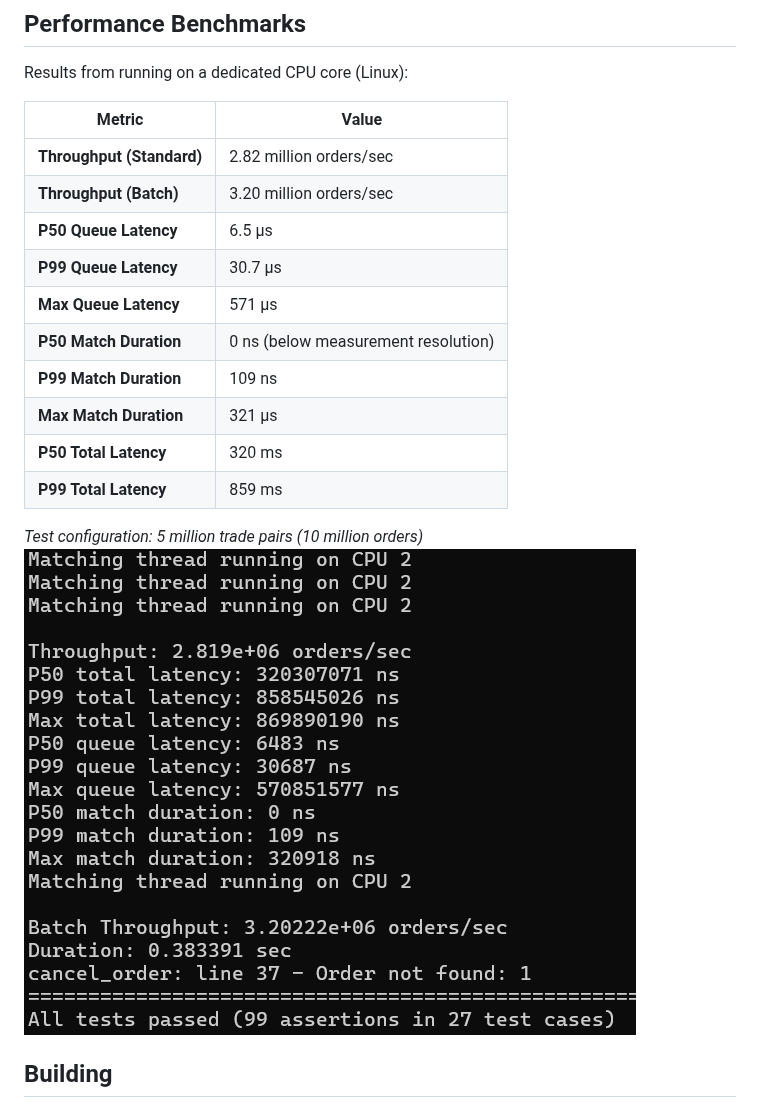
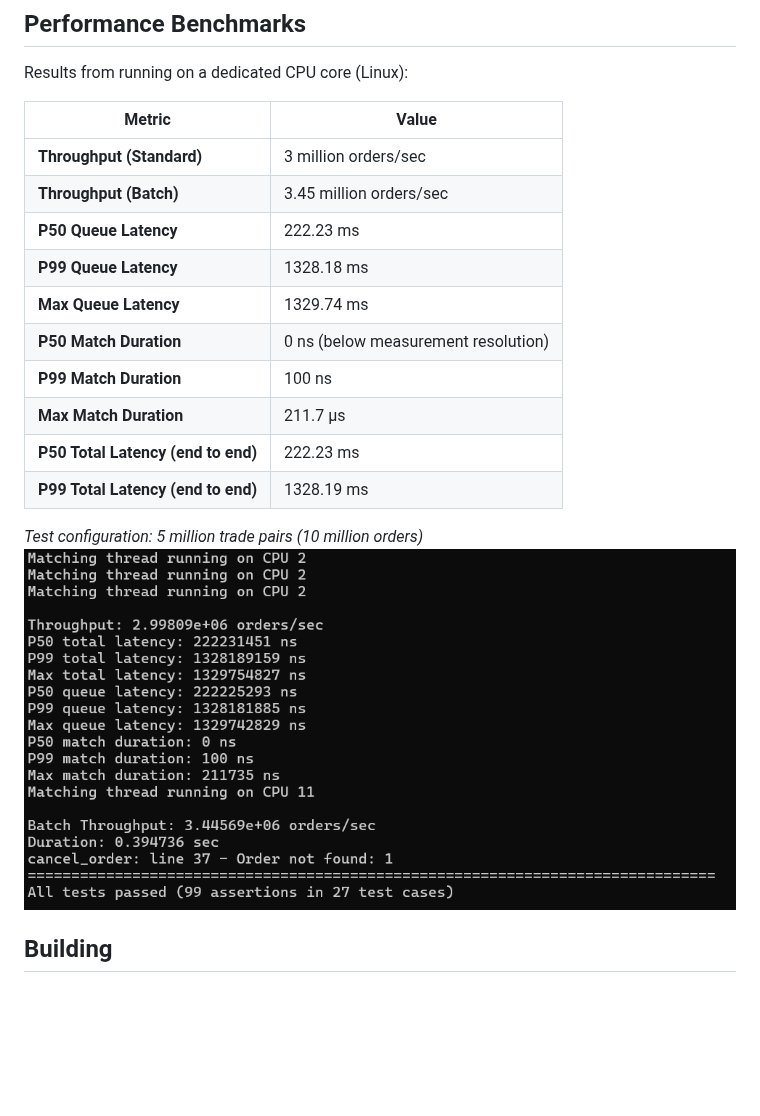
Before and after one commit to Jeremy1whx/practices, a Markdown page: finance/README.md, the part around the change. Rendered like a GitHub page; pictures changed too: finance/image.png; blank space fills up the shorter version.

```diff
--- a/finance/README.md
+++ b/finance/README.md
@@ -70,16 +70,16 @@ Results from running on a dedicated CPU core (Linux):
 
 | Metric | Value |
 |--------|-------|
-| **Throughput (Standard)** | 2.82 million orders/sec |
-| **Throughput (Batch)** | 3.20 million orders/sec |
-| **P50 Queue Latency** | 6.5 µs |
-| **P99 Queue Latency** | 30.7 µs |
-| **Max Queue Latency** | 571 µs |
+| **Throughput (Standard)** | 3 million orders/sec |
+| **Throughput (Batch)** | 3.45 million orders/sec |
+| **P50 Queue Latency** | 222.23 ms |
+| **P99 Queue Latency** | 1328.18 ms |
+| **Max Queue Latency** | 1329.74 ms |
 | **P50 Match Duration** | 0 ns (below measurement resolution) |
-| **P99 Match Duration** | 109 ns |
-| **Max Match Duration** | 321 µs |
-| **P50 Total Latency** | 320 ms |
-| **P99 Total Latency** | 859 ms |
+| **P99 Match Duration** | 100 ns |
+| **Max Match Duration** | 211.7 µs |
+| **P50 Total Latency (end to end)** | 222.23 ms |
+| **P99 Total Latency (end to end)** | 1328.19 ms |
 
 *Test configuration: 5 million trade pairs (10 million orders)*
 ![alt text](image.png)
```
Also changed, not shown: 8 other files.
